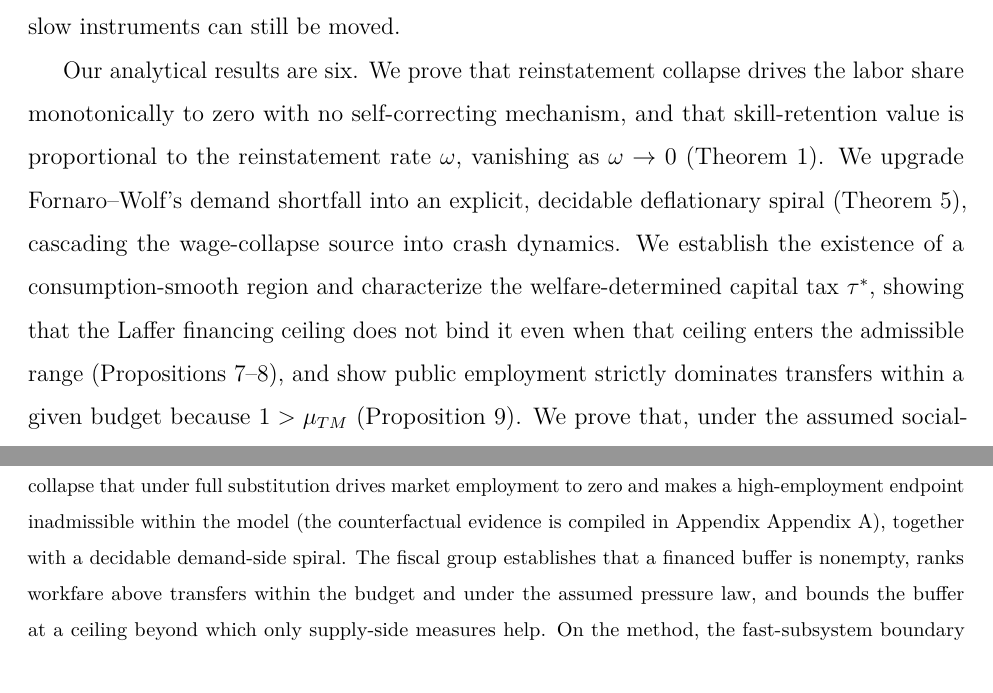
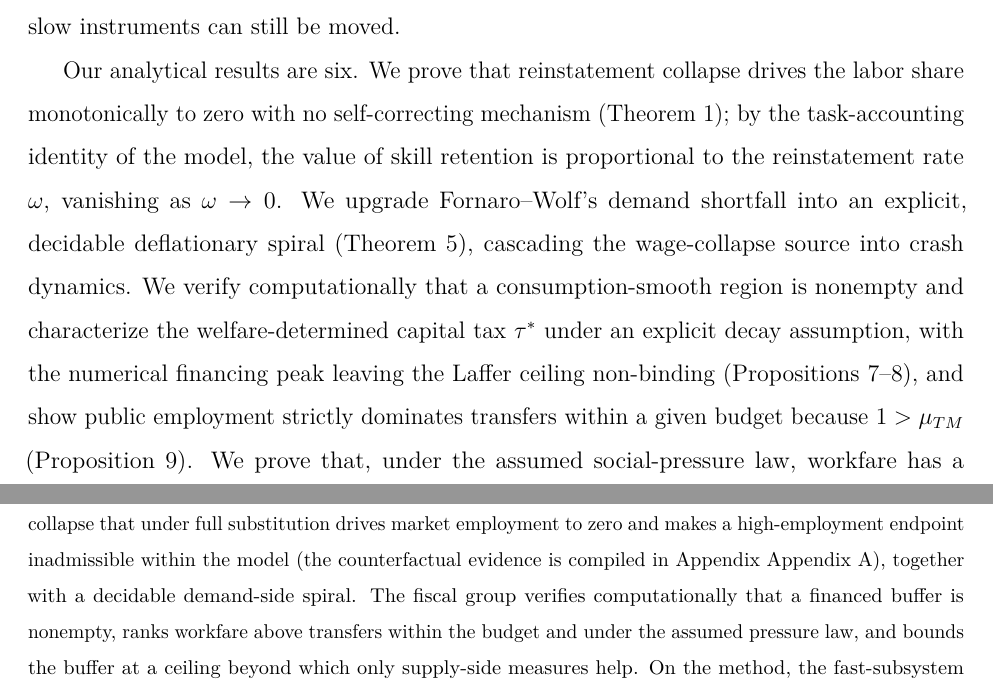
Before and after one commit to whxhkwj/AGI-transition-workfare-UBI, a LaTeX paper (paper/manuscript.tex): two parts of pages 4 and 44 of 52, joined at a grey line, cut so that both start at the same text. Compiled offline with pdfLaTeX.

Commit message:
Align epistemic attribution: nonempty smooth region as computational fact, fix skill-value reference

```diff
--- a/paper/manuscript.tex
+++ b/paper/manuscript.tex
@@ -61,7 +61,7 @@ This paper proposes a task-based macroeconomic model that closes these gaps in a
 
 Why a conditional model still carries urgency. We do not assert that full substitution is inevitable, and nothing in the analysis assigns it a probability. The case for taking the scenario seriously now rests on three features that do not require certainty. First, the premise is a live rather than a remote possibility. Retrieval-resistant benchmarks such as the graduate-level GPQA set measure exactly the cognitive and research tasks that define the model's task boundary~\cite{Rein2023GPQA}, frontier performance on these benchmarks has risen sharply within a single year~\cite{AIIndex2025}, and autonomous systems now execute end-to-end research workflows~\cite{Lu2026AIScientist}; the distance to the modeled regime is therefore shrinking rather than fixed. Second, the consequences are strongly asymmetric. On the model's own paths the crash basin carries minimum consumption down to $0.057$ against a floor of $0.30$, while the smooth basin holds it at $0.407$, a gap that is large and falls on the same households regardless of whether the scenario was judged probable in advance. Third, and most important for timing, the instruments that decide the outcome are slow-moving. The fiscal base, the capital-tax rule and public-employment institutions take time to build, and the model's central result is a race between that slow accumulation and the faster displacement process; their value is precisely that they are in place before the threshold, not after. This is the logic of preparedness rather than prediction, the same logic that gives climate scenarios and financial stress tests their policy weight even though none of them forecasts an inevitable event. The contribution of the thought experiment is to identify which conditions move the economy between the two basins and where the boundary lies, knowledge that is useful only if it is available while the slow instruments can still be moved.
 
-Our analytical results are six. We prove that reinstatement collapse drives the labor share monotonically to zero with no self-correcting mechanism, and that skill-retention value is proportional to the reinstatement rate $\omega$, vanishing as $\omega\to0$ (Theorem~\ref{thm1}). We upgrade Fornaro--Wolf's demand shortfall into an explicit, decidable deflationary spiral (Theorem~\ref{thm2}), cascading the wage-collapse source into crash dynamics. We establish the existence of a consumption-smooth region and characterize the welfare-determined capital tax $\tau^*$, showing that the Laffer financing ceiling does not bind it even when that ceiling enters the admissible range (Propositions~\ref{prop3a}--\ref{prop3b}), and show public employment strictly dominates transfers within a given budget because $1>\mu_{TM}$ (Proposition~\ref{prop4}). We prove that, under the assumed social-pressure law, workfare has a structural protective advantage over a pure unemployment transfer against social-instability risk (Proposition~\ref{prop5}), and establish a robustness ceiling for the entire buffer family: beyond a critical shock intensity, no combination of workfare and transfers can prevent an economic crash, so strong shocks require supply-side structural measures (Proposition~\ref{prop6}).
+Our analytical results are six. We prove that reinstatement collapse drives the labor share monotonically to zero with no self-correcting mechanism (Theorem~\ref{thm1}); by the task-accounting identity of the model, the value of skill retention is proportional to the reinstatement rate $\omega$, vanishing as $\omega\to0$. We upgrade Fornaro--Wolf's demand shortfall into an explicit, decidable deflationary spiral (Theorem~\ref{thm2}), cascading the wage-collapse source into crash dynamics. We verify computationally that a consumption-smooth region is nonempty and characterize the welfare-determined capital tax $\tau^*$ under an explicit decay assumption, with the numerical financing peak leaving the Laffer ceiling non-binding (Propositions~\ref{prop3a}--\ref{prop3b}), and show public employment strictly dominates transfers within a given budget because $1>\mu_{TM}$ (Proposition~\ref{prop4}). We prove that, under the assumed social-pressure law, workfare has a structural protective advantage over a pure unemployment transfer against social-instability risk (Proposition~\ref{prop5}), and establish a robustness ceiling for the entire buffer family: beyond a critical shock intensity, no combination of workfare and transfers can prevent an economic crash, so strong shocks require supply-side structural measures (Proposition~\ref{prop6}).
 
 Beyond these switching-system results, we develop an analytic bifurcation theory that makes the collapse mechanism itself tractable (Section~\ref{sec:bifurcation}). Deriving the fast subsystem directly from the model, we show that its vector field is quadratic and that the high-employment branch reaches and crosses the switching manifold through a persistence-type boundary equilibrium bifurcation in a frozen static slice, for which we derive a closed-form critical reinstatement rate and then make that rate endogenous to public employment, workfare and retraining. Because the high-employment branch presupposes a reinstatement rate that full substitution rules out, it is treated as a counterfactual rather than a reachable endpoint. The global analysis is therefore stated separately: under a full-absorption public-employment policy the outcome is a two-basin bifurcation between economic collapse and smooth absorption, with a critical frontier speed found by bisection, and geometric singular perturbation theory is used to characterize the finite-rate lag of the fast employment variable relative to the slow fiscal layer. On a full path the verified effect of an effective fast-subsystem crossing is a discontinuous flattening of the labor-share decline rather than interior convergence, and the distinction is stated explicitly in Section~\ref{sec:bifurcation}.
 
@@ -814,7 +814,7 @@ Several recent papers address adjacent mechanisms, and in each case the differen
 \section{Conclusion}
 \label{sec:conclusion}
 % ============================================================================
-This paper has integrated the supply, demand, fiscal and social sides of the AGI labor transition in one numerically solvable system. The mechanism group delivers the two failure modes, a monotonic labor-share collapse that under full substitution drives market employment to zero and makes a high-employment endpoint inadmissible within the model (the counterfactual evidence is compiled in Appendix~\ref{app:high-employment}), together with a decidable demand-side spiral. The fiscal group establishes that a financed buffer is nonempty, ranks workfare above transfers within the budget and under the assumed pressure law, and bounds the buffer at a ceiling beyond which only supply-side measures help. On the method, the fast-subsystem boundary equilibrium bifurcation gives a closed-form critical rate, and the global outcome bifurcation separates the crash and smooth full-absorption basins through two explicit gates. A fiscal gate on the consumption floor sets the boundary near $g_A=0.095$ under $\tau=0.15$, and once taxation is high enough that the fiscal gate no longer binds, a social gate sets an adjustment-speed boundary near $0.14$, which is a minimum transition time rather than a fiscal or Laffer limit.
+This paper has integrated the supply, demand, fiscal and social sides of the AGI labor transition in one numerically solvable system. The mechanism group delivers the two failure modes, a monotonic labor-share collapse that under full substitution drives market employment to zero and makes a high-employment endpoint inadmissible within the model (the counterfactual evidence is compiled in Appendix~\ref{app:high-employment}), together with a decidable demand-side spiral. The fiscal group verifies computationally that a financed buffer is nonempty, ranks workfare above transfers within the budget and under the assumed pressure law, and bounds the buffer at a ceiling beyond which only supply-side measures help. On the method, the fast-subsystem boundary equilibrium bifurcation gives a closed-form critical rate, and the global outcome bifurcation separates the crash and smooth full-absorption basins through two explicit gates. A fiscal gate on the consumption floor sets the boundary near $g_A=0.095$ under $\tau=0.15$, and once taxation is high enough that the fiscal gate no longer binds, a social gate sets an adjustment-speed boundary near $0.14$, which is a minimum transition time rather than a fiscal or Laffer limit.
 
 The policy implications follow within this calibrated model rather than as universal claims. At the baseline frontier growth, the smooth full-absorption path keeps minimum consumption at $0.407$ as public employment rises to $0.85$ and residual unemployment reaches zero, while the fixed corner holds consumption at $0.357$ and the no-policy path crashes at $0.057$. The loss-minimizing design is workfare-dominant and financed by a minimal sufficient capital tax. Transfers are costlier not only because of their MPC leakage: a same-budget comparison that reserves revenue for transfers and runs a genuine positive transfer flow lowers minimum consumption and contracts the critical frontier at every step, so the workfare ranking holds even when transfers actually spend money. The pure transfer and no-policy regimes are infeasible, the structural conditions being stated in Table~\ref{tab:transfer-structure}, and the absorption is conditional on the automation pace, the fiscal base and the adjustment speed: under low taxation the floor is breached at the fiscal boundary near $0.095$, whereas under high taxation the path is stopped at the adjustment-speed boundary near $0.14$ even though consumption remains affordable. For sufficiently fast automation no demand-side absorption can keep pace within the model, so the response indicated by the model lies on the supply side. Read this way, the value of the exercise is present before the scenario arrives. Because the decisive instruments are slow and the boundary is a matter of speed, the practical output is a preparedness case rather than a forecast: building the fiscal base and the absorption mechanism in advance is what converts a high-impact scenario from a crash into a smooth path, whereas waiting for certainty removes the lead time on which the result depends.
 
```
Also changed, not shown: paper/manuscript.pdf.
